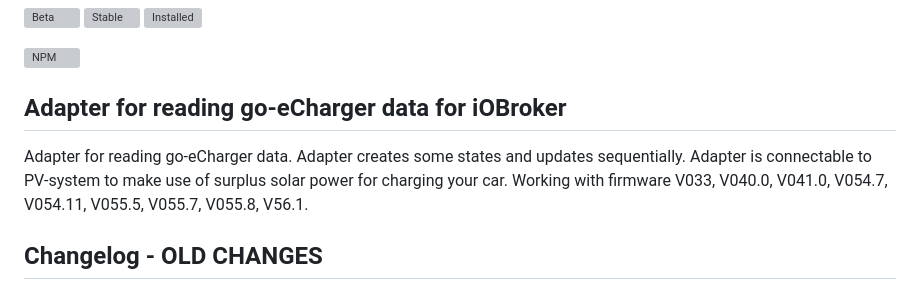
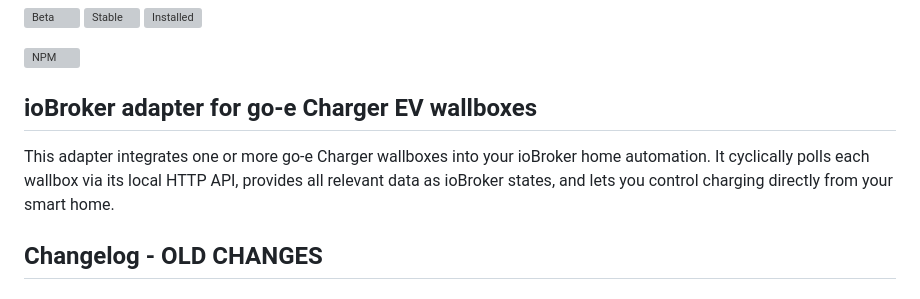
Before and after one commit to hombach/ioBroker.go-e-charger, a Markdown page: CHANGELOG_OLD.md, the part around the change. Drawn GitHub-style; grey boxes are pictures that could not be loaded.

Commit message:
Changelog.OLD normalized

```diff
--- a/CHANGELOG_OLD.md
+++ b/CHANGELOG_OLD.md
@@ -10,9 +10,9 @@
 
 [![NPM](https://nodei.co/npm/iobroker.go-e-charger.png?downloads=true)](https://nodei.co/npm/iobroker.go-e-charger/)
 
-## Adapter for reading go-eCharger data for iOBroker
+## ioBroker adapter for go-e Charger EV wallboxes
 
-Adapter for reading go-eCharger data. Adapter creates some states and updates sequentially. Adapter is connectable to PV-system to make use of surplus solar power for charging your car. Working with firmware V033, V040.0, V041.0, V054.7, V054.11, V055.5, V055.7, V055.8, V56.1.
+This adapter integrates one or more go-e Charger wallboxes into your ioBroker home automation. It cyclically polls each wallbox via its local HTTP API, provides all relevant data as ioBroker states, and lets you control charging directly from your smart home.
 
 ## Changelog - OLD CHANGES
 
```
Also changed, not shown: 1 other file.
